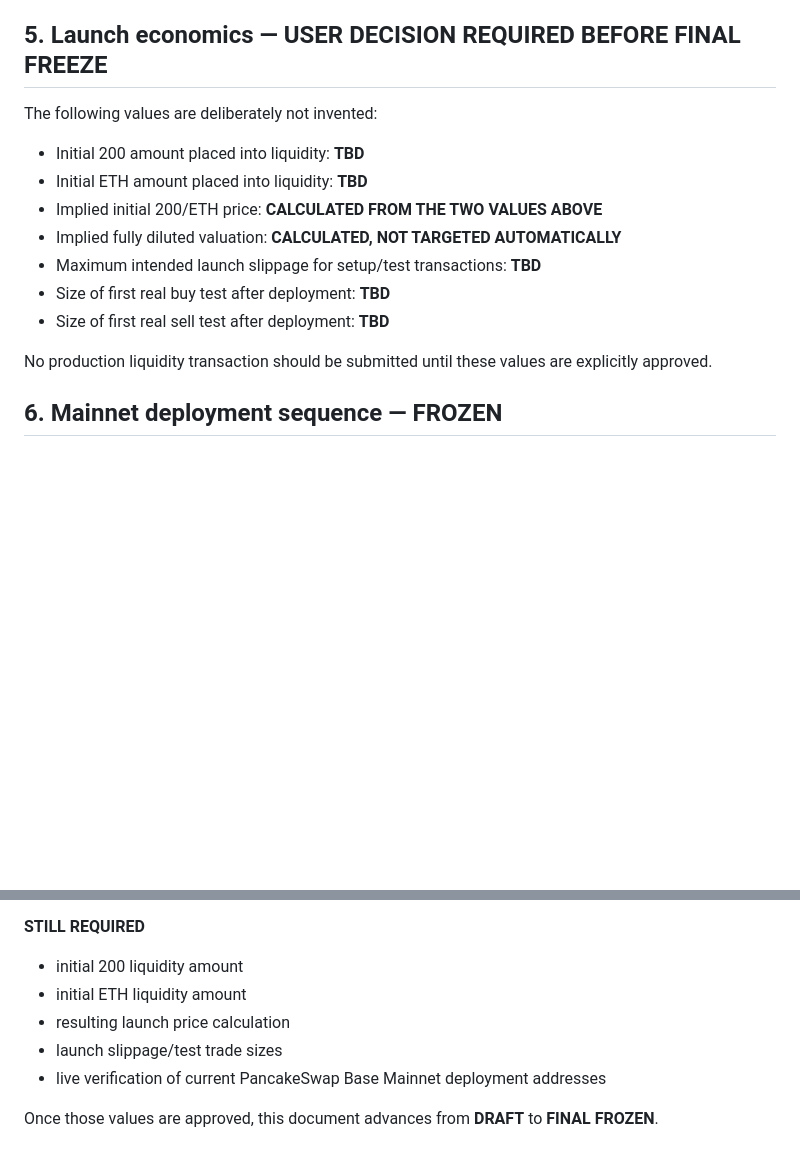
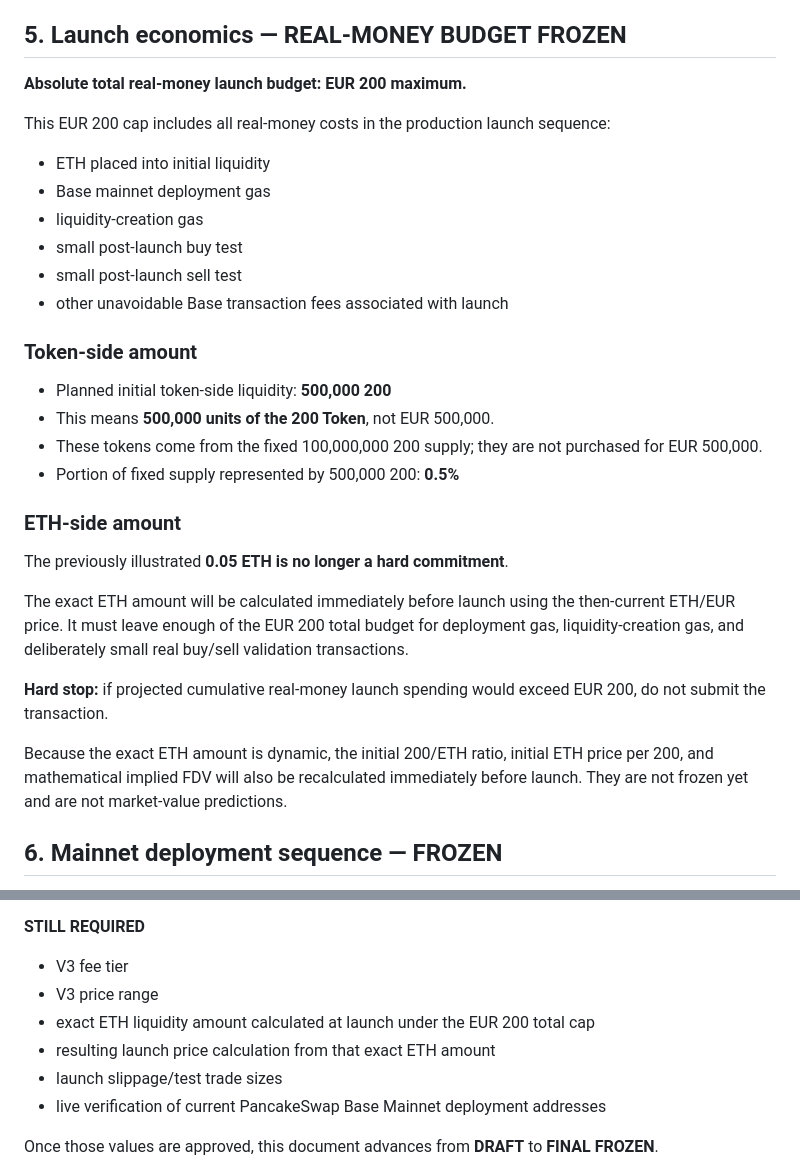
Before and after one commit to juhastar-dev/200-protocol, a Markdown page: mainnet-configuration-freeze.md, 2 parts joined by grey strips. Drawn GitHub-style; blank space fills up the shorter version.

Commit message:
Replace fixed ETH plan with EUR 200 hard launch budget cap

```diff
--- a/mainnet-configuration-freeze.md
+++ b/mainnet-configuration-freeze.md
@@ -58,19 +58,34 @@ Reason: irreversible ownership changes should not be made merely for appearance.
 - Initial LP tokens must remain under deliberate owner control until a separate LP custody/locking policy is approved.
 - No LP burn or irreversible lock is part of this freeze.
 
-## 5. Launch economics — USER DECISION REQUIRED BEFORE FINAL FREEZE
+## 5. Launch economics — REAL-MONEY BUDGET FROZEN
 
-The following values are deliberately not invented:
+**Absolute total real-money launch budget: EUR 200 maximum.**
 
-- Initial 200 amount placed into liquidity: **TBD**
-- Initial ETH amount placed into liquidity: **TBD**
-- Implied initial 200/ETH price: **CALCULATED FROM THE TWO VALUES ABOVE**
-- Implied fully diluted valuation: **CALCULATED, NOT TARGETED AUTOMATICALLY**
-- Maximum intended launch slippage for setup/test transactions: **TBD**
-- Size of first real buy test after deployment: **TBD**
-- Size of first real sell test after deployment: **TBD**
+This EUR 200 cap includes all real-money costs in the production launch sequence:
+- ETH placed into initial liquidity
+- Base mainnet deployment gas
+- liquidity-creation gas
+- small post-launch buy test
+- small post-launch sell test
+- other unavoidable Base transaction fees associated with launch
 
-No production liquidity transaction should be submitted until these values are explicitly approved.
+### Token-side amount
+
+- Planned initial token-side liquidity: **500,000 200**
+- This means **500,000 units of the 200 Token**, not EUR 500,000.
+- These tokens come from the fixed 100,000,000 200 supply; they are not purchased for EUR 500,000.
+- Portion of fixed supply represented by 500,000 200: **0.5%**
+
+### ETH-side amount
+
+The previously illustrated **0.05 ETH is no longer a hard commitment**.
+
+The exact ETH amount will be calculated immediately before launch using the then-current ETH/EUR price. It must leave enough of the EUR 200 total budget for deployment gas, liquidity-creation gas, and deliberately small real buy/sell validation transactions.
+
+**Hard stop:** if projected cumulative real-money launch spending would exceed EUR 200, do not submit the transaction.
+
+Because the exact ETH amount is dynamic, the initial 200/ETH ratio, initial ETH price per 200, and mathematical implied FDV will also be recalculated immediately before launch. They are not frozen yet and are not market-value predictions.
 
 ## 6. Mainnet deployment sequence — FROZEN
 
@@ -139,9 +154,10 @@ STOP immediately if any of the following occurs:
 - no LP burn/irreversible lock during launch
 
 **STILL REQUIRED**
-- initial 200 liquidity amount
-- initial ETH liquidity amount
-- resulting launch price calculation
+- V3 fee tier
+- V3 price range
+- exact ETH liquidity amount calculated at launch under the EUR 200 total cap
+- resulting launch price calculation from that exact ETH amount
 - launch slippage/test trade sizes
 - live verification of current PancakeSwap Base Mainnet deployment addresses
 
```
